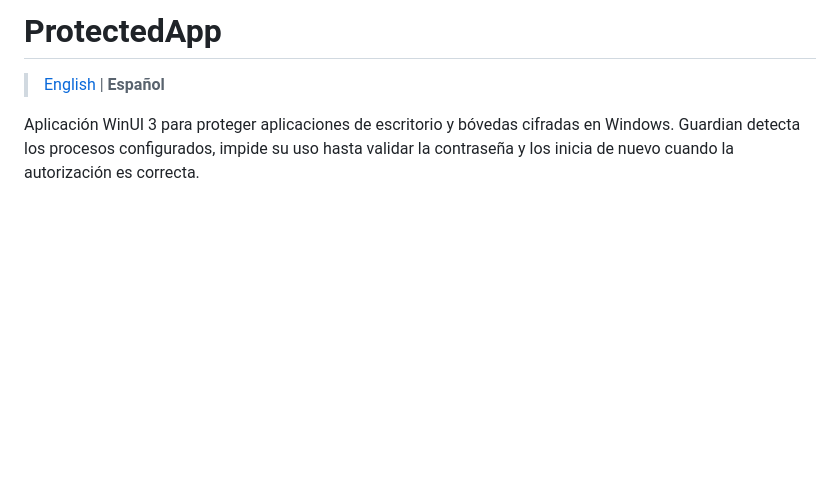
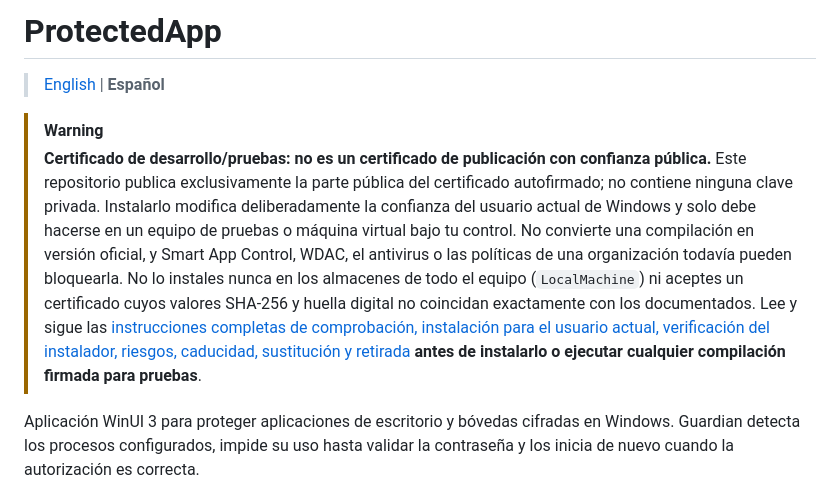
Before and after one commit to valvik77/ProtectedApp-OSS, a Markdown page: README.es.md, the part around the change. GitHub-like rendering; blank space fills up the shorter version.

Commit message:
Highlight development certificate trust warning

```diff
--- a/README.es.md
+++ b/README.es.md
@@ -1,6 +1,21 @@
 # ProtectedApp
 
 > [English](README.md) | **Español**
+
+> [!WARNING]
+> **Certificado de desarrollo/pruebas: no es un certificado de publicación con
+> confianza pública.** Este repositorio publica exclusivamente la parte pública
+> del certificado autofirmado; no contiene ninguna clave privada. Instalarlo
+> modifica deliberadamente la confianza del usuario actual de Windows y solo
+> debe hacerse en un equipo de pruebas o máquina virtual bajo tu control. No
+> convierte una compilación en versión oficial, y Smart App Control, WDAC, el
+> antivirus o las políticas de una organización todavía pueden bloquearla. No
+> lo instales nunca en los almacenes de todo el equipo (`LocalMachine`) ni
+> aceptes un certificado cuyos valores SHA-256 y huella digital no coincidan
+> exactamente con los documentados. Lee y sigue las [instrucciones completas de
+> comprobación, instalación para el usuario actual, verificación del instalador,
+> riesgos, caducidad, sustitución y retirada](DEVELOPMENT-CERTIFICATE.md)
+> **antes de instalarlo o ejecutar cualquier compilación firmada para pruebas**.
 
 Aplicación WinUI 3 para proteger aplicaciones de escritorio y bóvedas cifradas
 en Windows. Guardian detecta los procesos configurados, impide su uso hasta
```
Also changed, not shown: README.md (+14 -0 lines).
